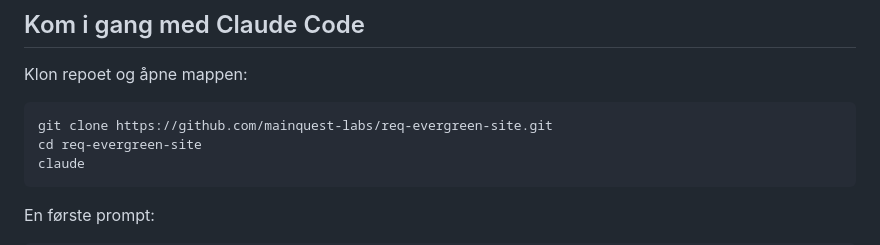
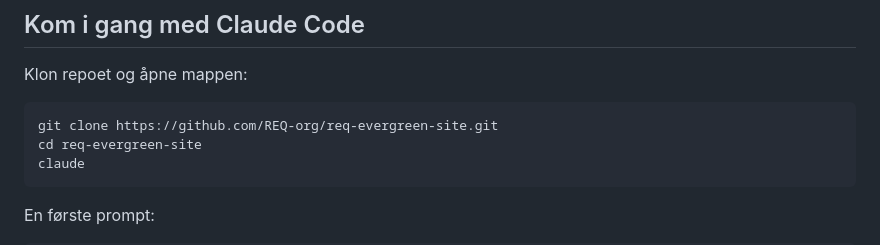
Before and after one commit to REQ-org/req-evergreen-site, a Markdown page: README.md, the part around the change. Rendered like a GitHub page.

Commit message:
Update clone URL after transfer to REQ-org
Co-Authored-By: Claude Opus 5.5 (1M context) <noreply@anthropic.com>

````diff
--- a/README.md
+++ b/README.md
@@ -34,7 +34,7 @@ REQ-look: `tokens.css` (farger, type, avstand), `brand.md`, logoer og foto-kilde
 Klon repoet og åpne mappen:
 
 ```bash
-git clone https://github.com/mainquest-labs/req-evergreen-site.git
+git clone https://github.com/REQ-org/req-evergreen-site.git
 cd req-evergreen-site
 claude
 ```
````
